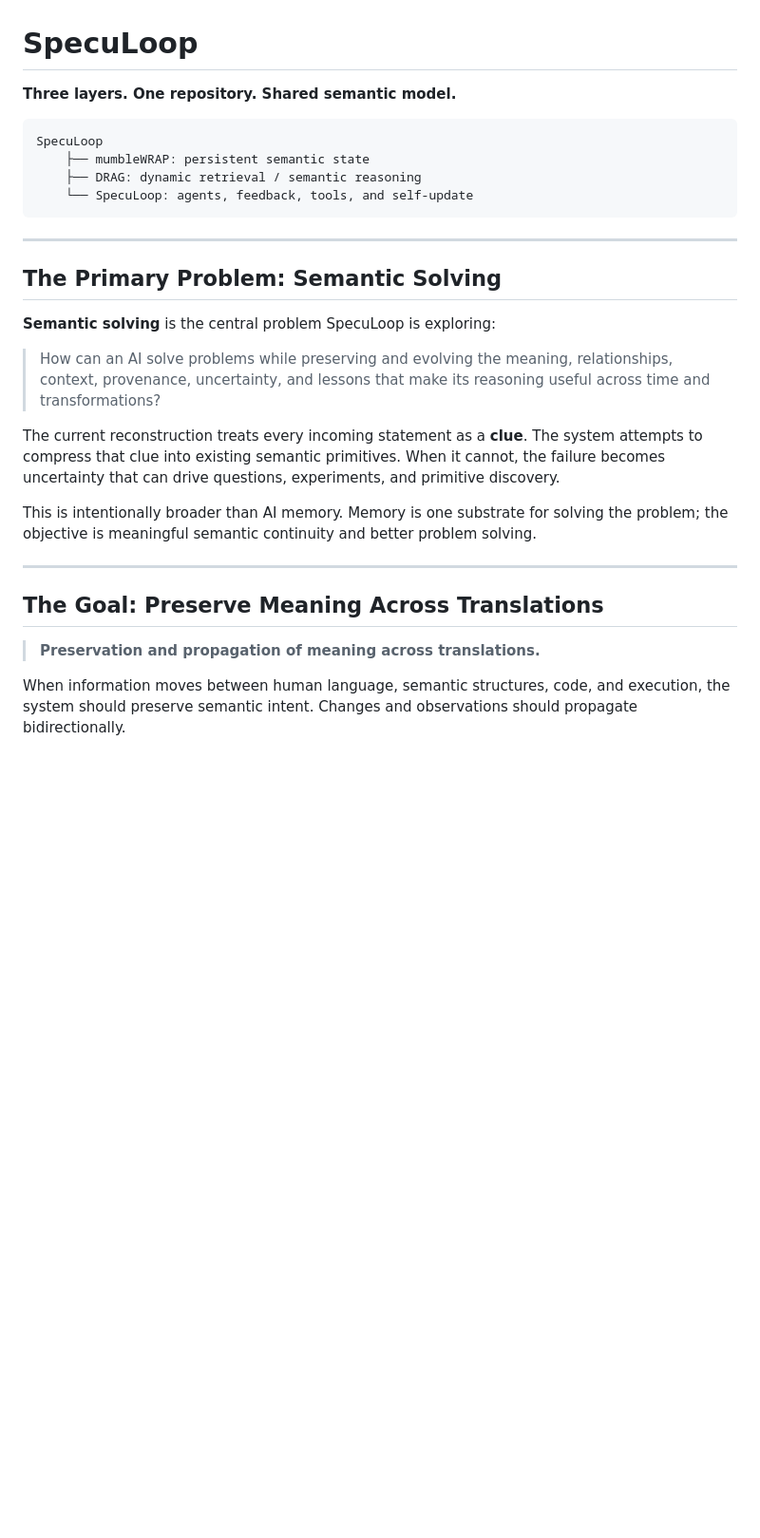
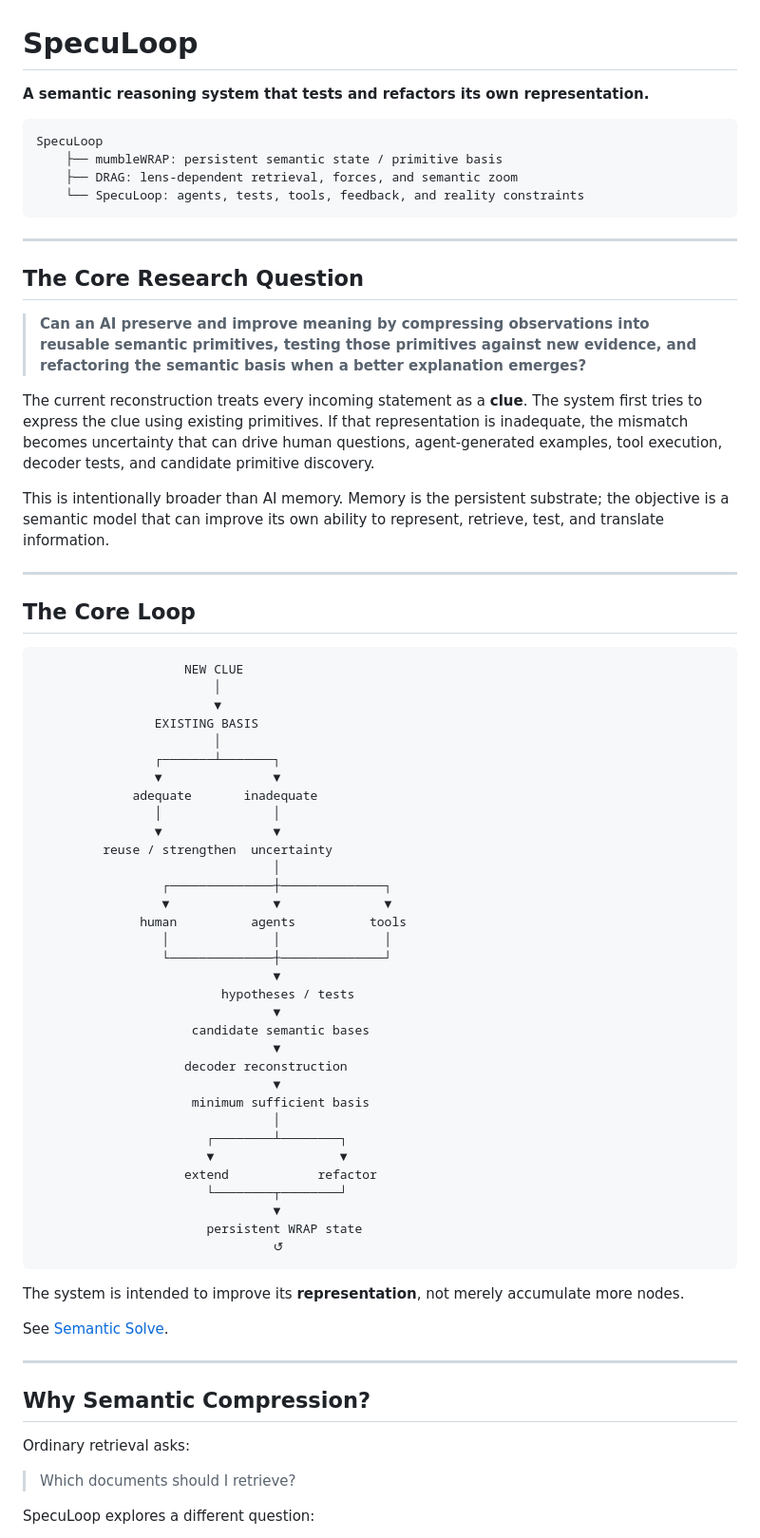
Before and after one commit to ivanferrier55/SpecuLoop, a Markdown page: README.md, the part around one of its changes. Shown at 95% size. Drawn GitHub-style; blank space fills up the shorter version.

````diff
--- a/README.md
+++ b/README.md
@@ -1,30 +1,75 @@
 # SpecuLoop
 
-**Three layers. One repository. Shared semantic model.**
+**A semantic reasoning system that tests and refactors its own representation.**
 
 ```text
 SpecuLoop
-    ├── mumbleWRAP: persistent semantic state
-    ├── DRAG: dynamic retrieval / semantic reasoning
-    └── SpecuLoop: agents, feedback, tools, and self-update
+    ├── mumbleWRAP: persistent semantic state / primitive basis
+    ├── DRAG: lens-dependent retrieval, forces, and semantic zoom
+    └── SpecuLoop: agents, tests, tools, feedback, and reality constraints
 ```
 
 ---
 
-## The Primary Problem: Semantic Solving
+## The Core Research Question
 
-**Semantic solving** is the central problem SpecuLoop is exploring:
+> **Can an AI preserve and improve meaning by compressing observations into reusable semantic primitives, testing those primitives against new evidence, and refactoring the semantic basis when a better explanation emerges?**
 
-> How can an AI solve problems while preserving and evolving the meaning, relationships, context, provenance, uncertainty, and lessons that make its reasoning useful across time and transformations?
+The current reconstruction treats every incoming statement as a **clue**. The system first tries to express the clue using existing primitives. If that representation is inadequate, the mismatch becomes uncertainty that can drive human questions, agent-generated examples, tool execution, decoder tests, and candidate primitive discovery.
 
-The current reconstruction treats every incoming statement as a **clue**. The system attempts to compress that clue into existing semantic primitives. When it cannot, the failure becomes uncertainty that can drive questions, experiments, and primitive discovery.
-
-This is intentionally broader than AI memory. Memory is one substrate for solving the problem; the objective is meaningful semantic continuity and better problem solving.
+This is intentionally broader than AI memory. Memory is the persistent substrate; the objective is a semantic model that can improve its own ability to represent, retrieve, test, and translate information.
 
 ---
 
-## The Goal: Preserve Meaning Across Translations
+## The Core Loop
 
-> **Preservation and propagation of meaning across translations.**
+```text
+                    NEW CLUE
+                        │
+                        ▼
+                EXISTING BASIS
+                        │
+                ┌───────┴───────┐
+                ▼               ▼
+             adequate       inadequate
+                │               │
+                ▼               ▼
+         reuse / strengthen  uncertainty
+                                │
+                 ┌──────────────┼──────────────┐
+                 ▼              ▼              ▼
+              human          agents          tools
+                 │              │              │
+                 └──────────────┼──────────────┘
+                                ▼
+                         hypotheses / tests
+                                ▼
+                     candidate semantic bases
+                                ▼
+                    decoder reconstruction
+                                ▼
+                     minimum sufficient basis
+                                │
+                       ┌────────┴────────┐
+                       ▼                 ▼
+                    extend            refactor
+                       └────────┬────────┘
+                                ▼
+                       persistent WRAP state
+                                ↺
+```
 
-When information moves between human language, semantic structures, code, and execution, the system should preserve semantic intent. Changes and observations should propagate bidirectionally.
+The system is intended to improve its **representation**, not merely accumulate more nodes.
+
+See [Semantic Solve](SEMANTIC_SOLVE.md).
+
+---
+
+## Why Semantic Compression?
+
+Ordinary retrieval asks:
+
+> Which documents should I retrieve?
+
+SpecuLoop explores a different question:
+
````
Also changed, not shown: other parts of README.md (+84 -74 lines).
